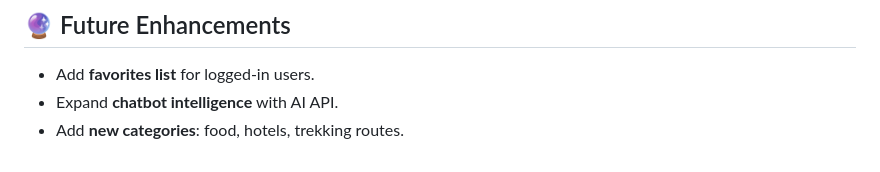
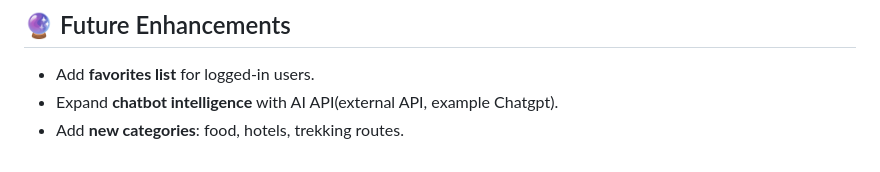
Before and after one commit to fila2021/explore-tigray, a Markdown page: README.md, the part around the change. GitHub-like rendering.

```diff
--- a/README.md
+++ b/README.md
@@ -167,5 +167,5 @@ A wireframe was created during the planning stage to define layout and navigatio
 ## 🔮 Future Enhancements
 
 - Add **favorites list** for logged-in users.
-- Expand **chatbot intelligence** with AI API.
+- Expand **chatbot intelligence** with AI API(external API, example Chatgpt).
 - Add **new categories**: food, hotels, trekking routes.
```
